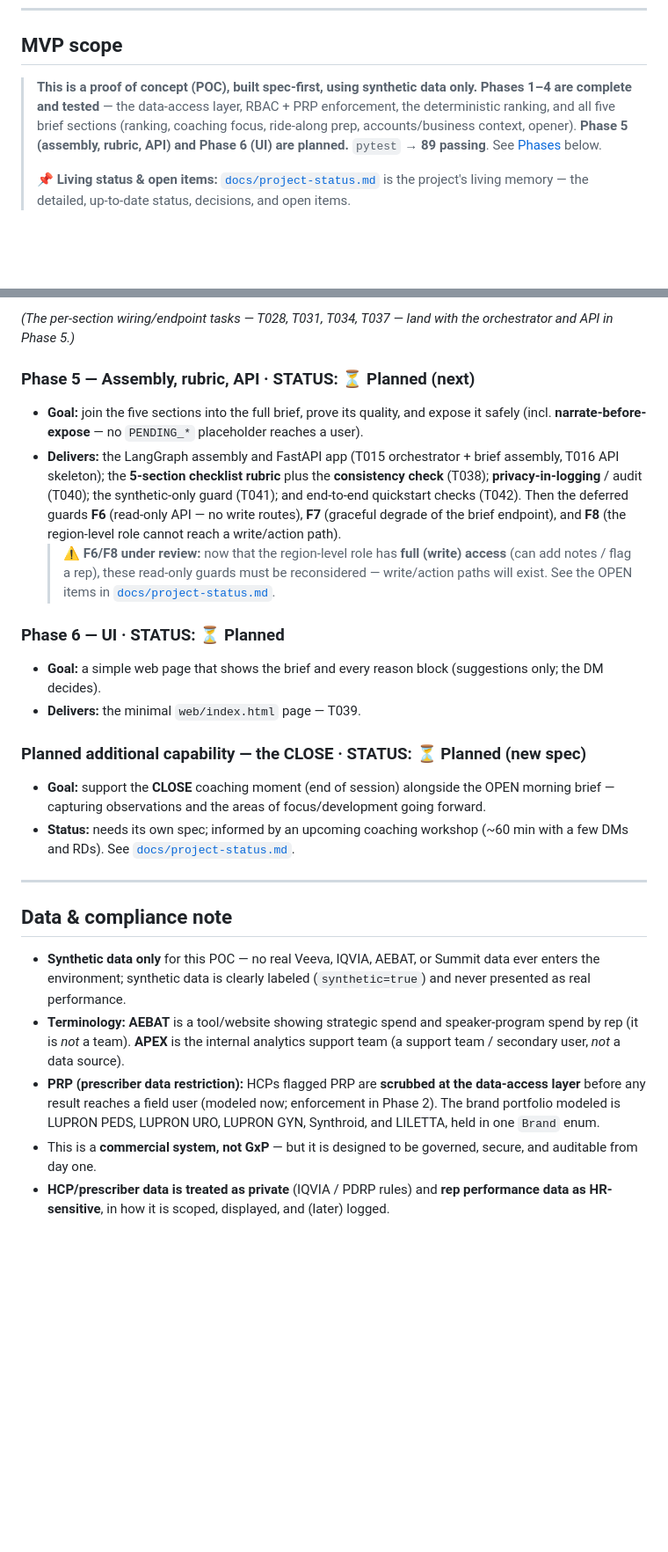
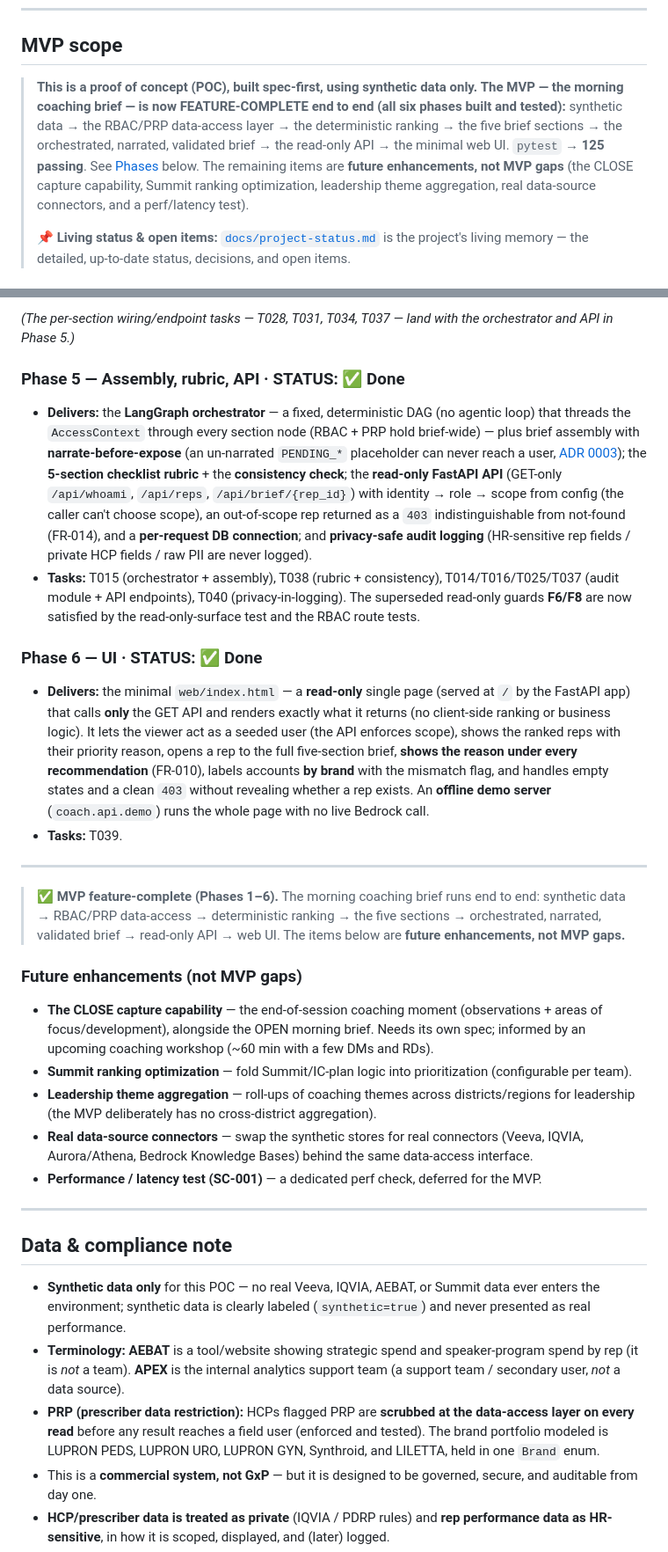
Before and after one commit to sunilpradhansharma/field-intelligence-coach-agent, a Markdown page: README.md, 2 parts joined by grey strips. Shown at 88% size. Drawn GitHub-style; blank space fills up the shorter version.

Commit message:
Update README: MVP feature-complete, all six phases done

```diff
--- a/README.md
+++ b/README.md
@@ -15,10 +15,13 @@ what happened last time, which accounts matter, and how to open the conversation
 ## MVP scope
 
 > **This is a proof of concept (POC), built spec-first, using synthetic data only.**
-> **Phases 1–4 are complete and tested** — the data-access layer, RBAC + PRP enforcement,
-> the deterministic ranking, and all five brief sections (ranking, coaching focus, ride-along
-> prep, accounts/business context, opener). **Phase 5 (assembly, rubric, API) and Phase 6
-> (UI) are planned.** `pytest` → **89 passing**. See [Phases](#phases) below.
+> **The MVP — the morning coaching brief — is now FEATURE-COMPLETE end to end (all six phases
+> built and tested):** synthetic data → the RBAC/PRP data-access layer → the deterministic
+> ranking → the five brief sections → the orchestrated, narrated, validated brief → the
+> read-only API → the minimal web UI. `pytest` → **125 passing**. See [Phases](#phases) below.
+> The remaining items are **future enhancements, not MVP gaps** (the CLOSE capture capability,
+> Summit ranking optimization, leadership theme aggregation, real data-source connectors, and a
+> perf/latency test).
 >
 > 📌 **Living status & open items:** [`docs/project-status.md`](docs/project-status.md) is
 > the project's living memory — the detailed, up-to-date status, decisions, and open items.
@@ -445,32 +462,53 @@ Each section: the logic is decided in **deterministic code**, every item carries
 *(The per-section wiring/endpoint tasks — T028, T031, T034, T037 — land with the orchestrator
 and API in Phase 5.)*
 
-### Phase 5 — Assembly, rubric, API · STATUS: ⏳ Planned (next)
+### Phase 5 — Assembly, rubric, API · STATUS: ✅ Done
 
-- **Goal:** join the five sections into the full brief, prove its quality, and expose it
-  safely (incl. **narrate-before-expose** — no `PENDING_*` placeholder reaches a user).
-- **Delivers:** the LangGraph assembly and FastAPI app (T015 orchestrator + brief
-  assembly, T016 API skeleton); the **5-section checklist rubric** plus the
-  **consistency check** (T038); **privacy-in-logging** / audit (T040); the synthetic-only
-  guard (T041); and end-to-end quickstart checks (T042). Then the deferred guards
-  **F6** (read-only API — no write routes), **F7** (graceful degrade of the brief
-  endpoint), and **F8** (the region-level role cannot reach a write/action path).
-  > ⚠️ **F6/F8 under review:** now that the region-level role has **full (write) access**
-  > (can add notes / flag a rep), these read-only guards must be reconsidered — write/action
-  > paths will exist. See the OPEN items in [`docs/project-status.md`](docs/project-status.md).
+- **Delivers:** the **LangGraph orchestrator** — a fixed, deterministic DAG (no agentic loop)
+  that threads the `AccessContext` through every section node (RBAC + PRP hold brief-wide) —
+  plus brief assembly with **narrate-before-expose** (an un-narrated `PENDING_*` placeholder can
+  never reach a user, [ADR 0003](docs/adr/0003-orchestration-and-narrate-before-expose.md)); the
+  **5-section checklist rubric** + the **consistency check**; the **read-only FastAPI API**
+  (GET-only `/api/whoami`, `/api/reps`, `/api/brief/{rep_id}`) with identity → role → scope from
+  config (the caller can't choose scope), an out-of-scope rep returned as a `403`
+  indistinguishable from not-found (FR-014), and a **per-request DB connection**; and
+  **privacy-safe audit logging** (HR-sensitive rep fields / private HCP fields / raw PII are
+  never logged).
+- **Tasks:** T015 (orchestrator + assembly), T038 (rubric + consistency), T014/T016/T025/T037
+  (audit module + API endpoints), T040 (privacy-in-logging). The superseded read-only guards
+  **F6/F8** are now satisfied by the read-only-surface test and the RBAC route tests.
 
-### Phase 6 — UI · STATUS: ⏳ Planned
+### Phase 6 — UI · STATUS: ✅ Done
 
-- **Goal:** a simple web page that shows the brief and every reason block (suggestions
-  only; the DM decides).
-- **Delivers:** the minimal `web/index.html` page — T039.
+- **Delivers:** the minimal `web/index.html` — a **read-only** single page (served at `/` by the
+  FastAPI app) that calls **only** the GET API and renders exactly what it returns (no
+  client-side ranking or business logic). It lets the viewer act as a seeded user (the API
+  enforces scope), shows the ranked reps with their priority reason, opens a rep to the full
+  five-section brief, **shows the reason under every recommendation** (FR-010), labels accounts
+  **by brand** with the mismatch flag, and handles empty states and a clean `403` without
+  revealing whether a rep exists. An **offline demo server** (`coach.api.demo`) runs the whole
+  page with no live Bedrock call.
+- **Tasks:** T039.
 
-### Planned additional capability — the CLOSE · STATUS: ⏳ Planned (new spec)
+---
 
-- **Goal:** support the **CLOSE** coaching moment (end of session) alongside the OPEN
-  morning brief — capturing observations and the areas of focus/development going forward.
-- **Status:** needs its own spec; informed by an upcoming coaching workshop (~60 min with
-  a few DMs and RDs). See [`docs/project-status.md`](docs/project-status.md).
+> ✅ **MVP feature-complete (Phases 1–6).** The morning coaching brief runs end to end:
+> synthetic data → RBAC/PRP data-access → deterministic ranking → the five sections →
+> orchestrated, narrated, validated brief → read-only API → web UI. The items below are
+> **future enhancements, not MVP gaps.**
+
+### Future enhancements (not MVP gaps)
+
+- **The CLOSE capture capability** — the end-of-session coaching moment (observations + areas of
+  focus/development), alongside the OPEN morning brief. Needs its own spec; informed by an
+  upcoming coaching workshop (~60 min with a few DMs and RDs).
+- **Summit ranking optimization** — fold Summit/IC-plan logic into prioritization (configurable
+  per team).
+- **Leadership theme aggregation** — roll-ups of coaching themes across districts/regions for
+  leadership (the MVP deliberately has no cross-district aggregation).
+- **Real data-source connectors** — swap the synthetic stores for real connectors (Veeva, IQVIA,
+  Aurora/Athena, Bedrock Knowledge Bases) behind the same data-access interface.
+- **Performance / latency test (SC-001)** — a dedicated perf check, deferred for the MVP.
 
 ---
 
@@ -483,8 +521,8 @@ and API in Phase 5.)*
   spend by rep (it is *not* a team). **APEX** is the internal analytics support team (a
   support team / secondary user, *not* a data source).
 - **PRP (prescriber data restriction):** HCPs flagged PRP are **scrubbed at the
-  data-access layer** before any result reaches a field user (modeled now; enforcement in
-  Phase 2). The brand portfolio modeled is LUPRON PEDS, LUPRON URO, LUPRON GYN, Synthroid,
+  data-access layer on every read** before any result reaches a field user (enforced and
+  tested). The brand portfolio modeled is LUPRON PEDS, LUPRON URO, LUPRON GYN, Synthroid,
   and LILETTA, held in one `Brand` enum.
 - This is a **commercial system, not GxP** — but it is designed to be governed, secure,
   and auditable from day one.
```
Also changed, not shown: other parts of README.md (+50 -36 lines).
